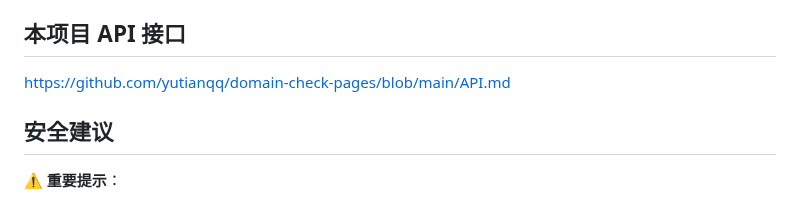
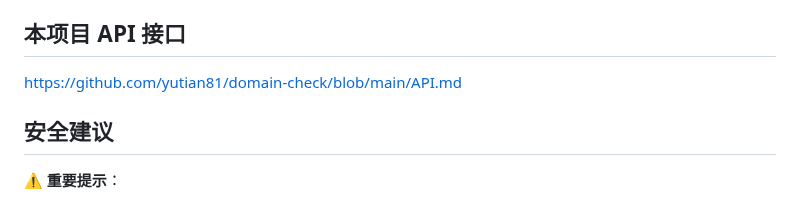
Before and after one commit to yutian81/domain-check, a Markdown page: README.md, the part around the change. Rendered like a GitHub page.

```diff
--- a/README.md
+++ b/README.md
@@ -81,7 +81,7 @@ crons = ["0 1,13 * * *"] # 北京时间 9:00 和 21:00
 
 ## 本项目 API 接口
 
-https://github.com/yutianqq/domain-check-pages/blob/main/API.md
+https://github.com/yutian81/domain-check/blob/main/API.md
 
 ## 安全建议
 
```
